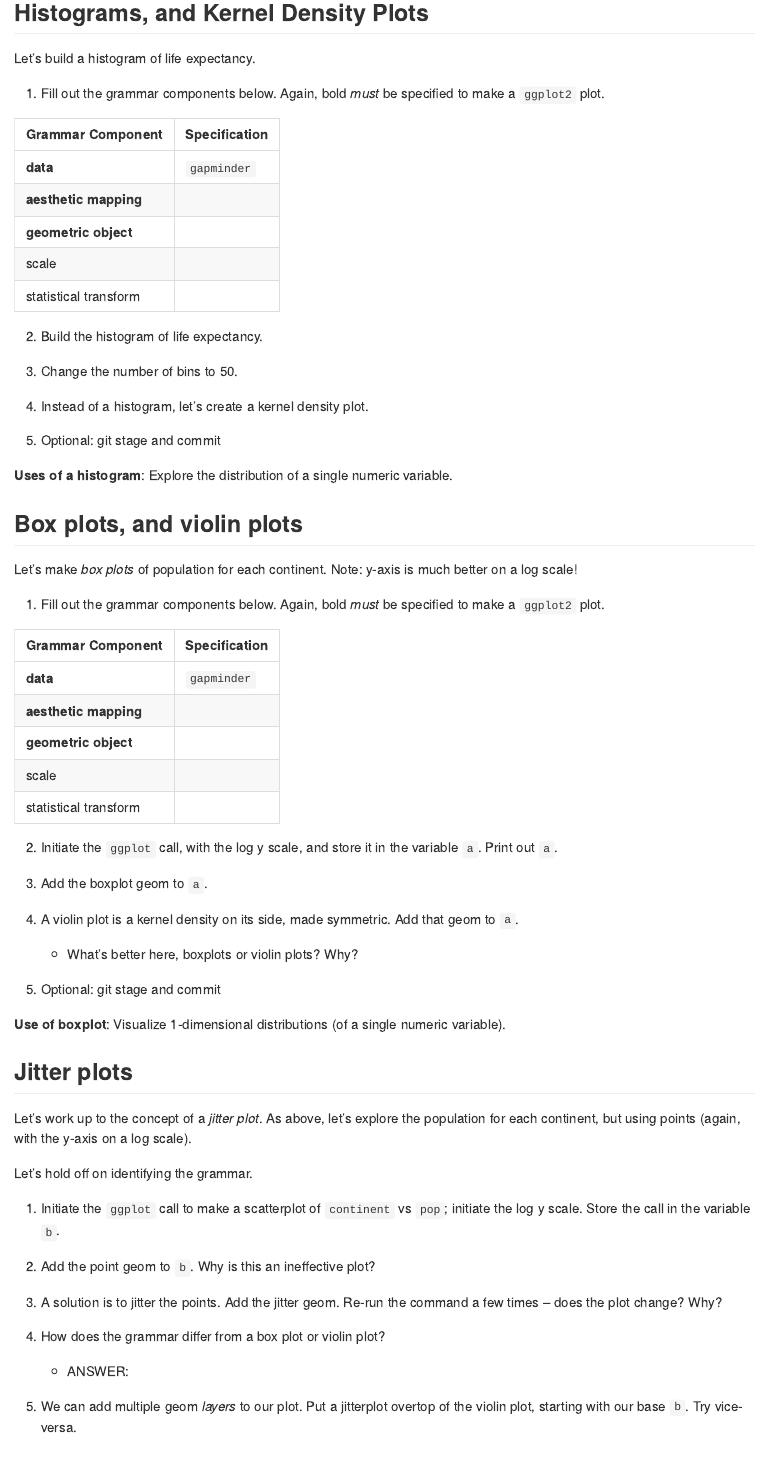
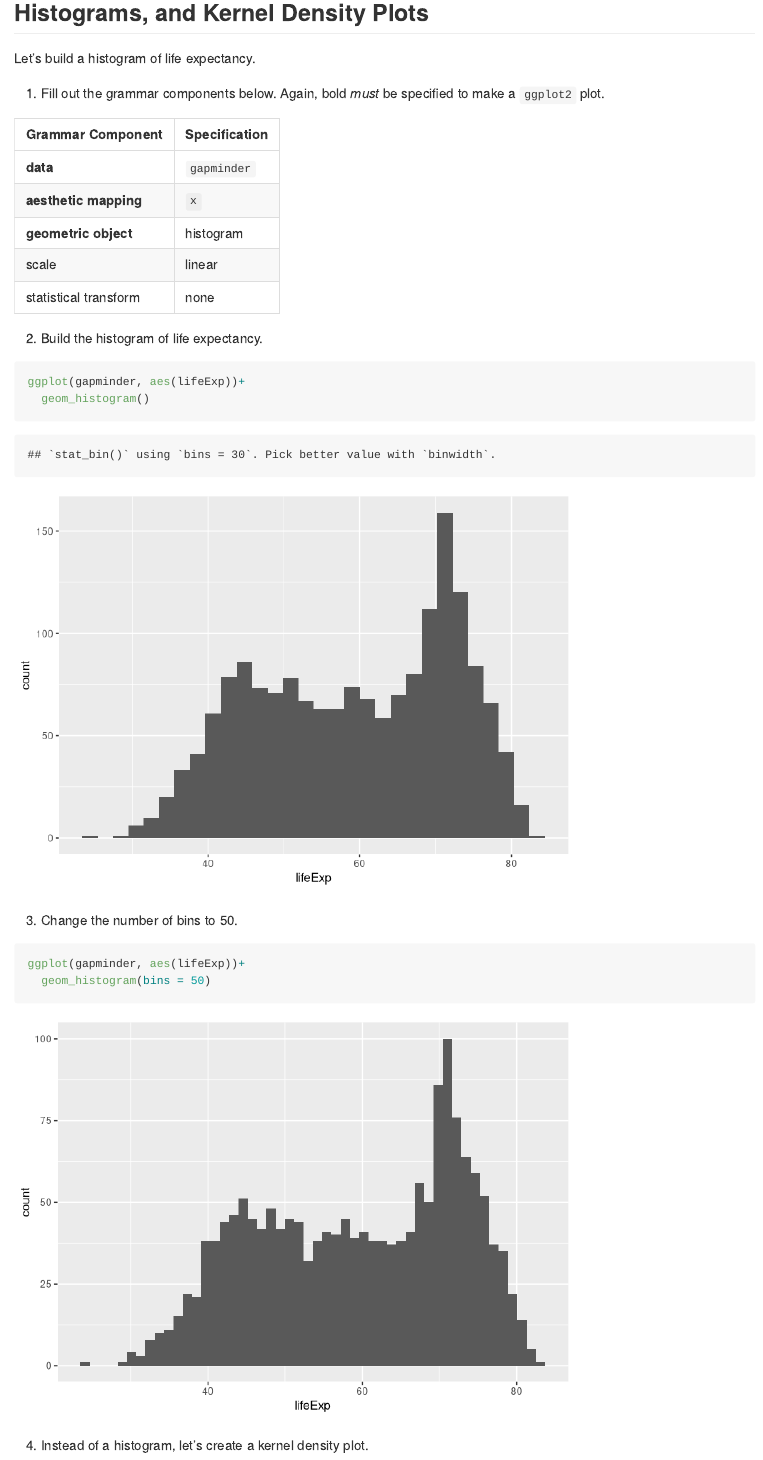
Before and after one commit to ShuxianFan/STAT545_participation, an R Markdown document (cm006/cm006-exercise.Rmd): the page in a window 1100 px wide, from 4080 px down. Rendered offline with R 4.5, knitr and Pandoc, with nearby package versions; the gapminder table comes from the copy in Python's plotly package.

Commit message:
finish histogram

````diff
--- a/cm006/cm006-exercise.Rmd
+++ b/cm006/cm006-exercise.Rmd
@@ -91,14 +91,21 @@
 | Grammar Component     | Specification |
 |-----------------------|---------------|
 | __data__              | `gapminder` |
-| __aesthetic mapping__ |  |
-| __geometric object__  |  |
-| scale                 |  |
-| statistical transform |  |
+| __aesthetic mapping__ | `x` |
+| __geometric object__  | histogram |
+| scale                 | linear  |
+| statistical transform | none |
 
 2. Build the histogram of life expectancy.
 
+```{r}
+ggplot(gapminder, aes(lifeExp))+
+  geom_histogram()
+```
 
 
 3. Change the number of bins to 50.
 
+```{r}
+ggplot(gapminder, aes(lifeExp))+
+  geom_histogram(bins = 50)
````
Also changed, not shown: cm006/cm006-exercise.md, cm006/cm006-exercise.Rmd (10 more changed lines), 4 other files.
